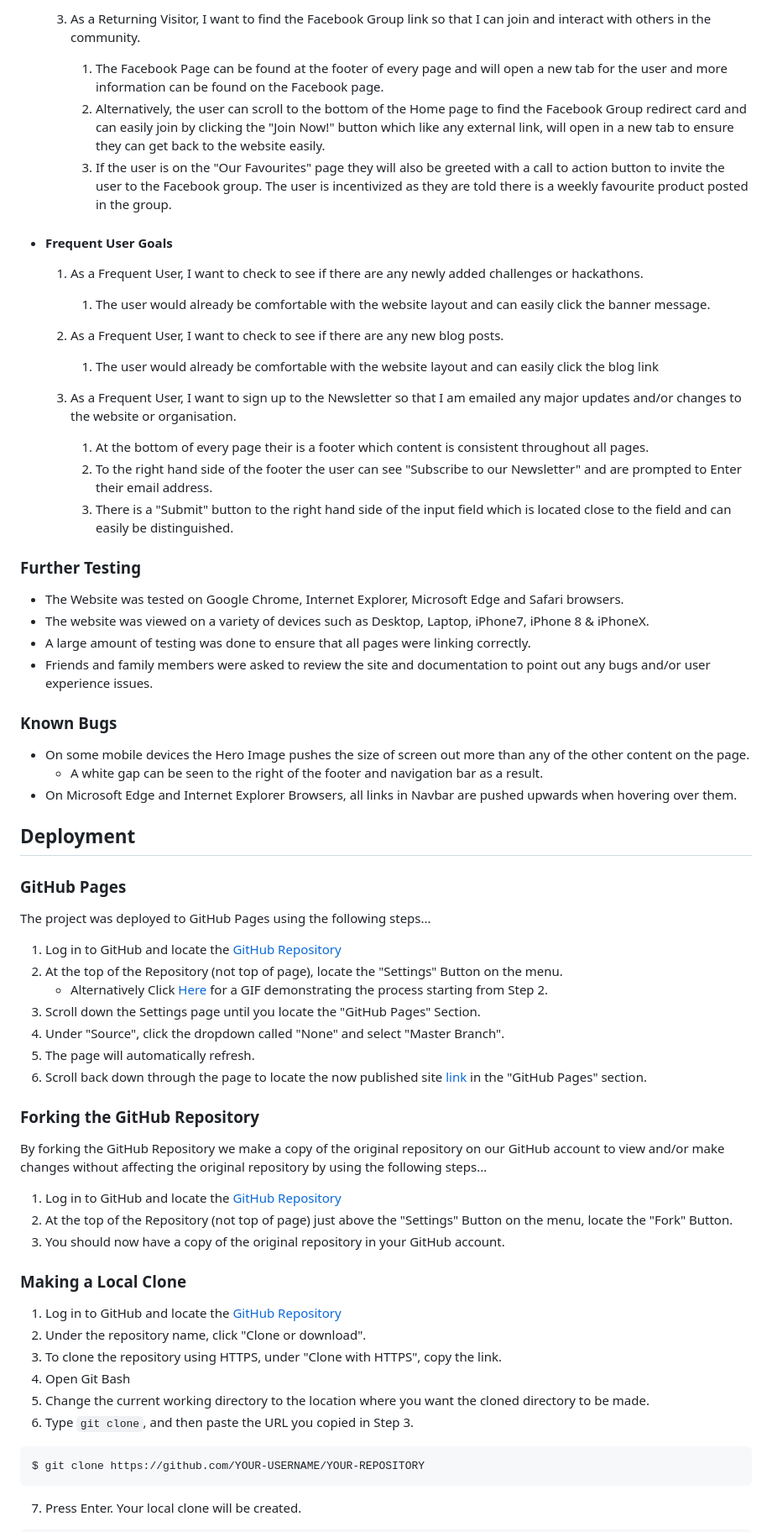
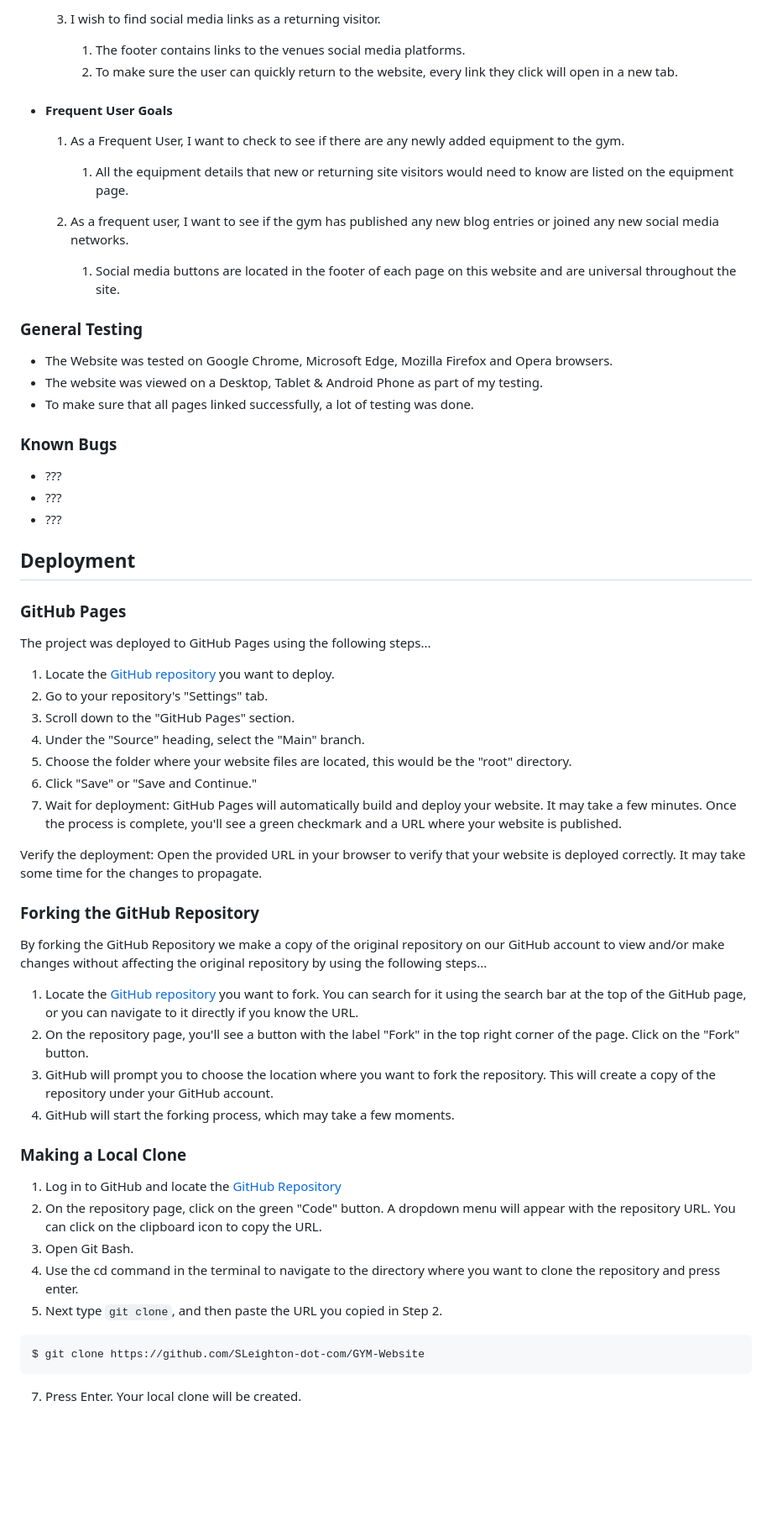
Before and after one commit to SLeighton-dot-com/GYM-Website, a Markdown page: README.md, the part around the change printed below. Shown: that part at 84% size. GitHub-like rendering; blank space fills up the shorter version.

Commit message:
Feat:Added contant to README.md file

````diff
--- a/README.md
+++ b/README.md
@@ -124,36 +121,29 @@ The W3C Markup Validator and W3C CSS Validator Services were used to validate ev
 
-    3. As a Returning Visitor, I want to find the Facebook Group link so that I can join and interact with others in the community.
-        1. The Facebook Page can be found at the footer of every page and will open a new tab for the user and more information can be found on the Facebook page.
-        2. Alternatively, the user can scroll to the bottom of the Home page to find the Facebook Group redirect card and can easily join by clicking the "Join Now!" button which like any external link, will open in a new tab to ensure they can get back to the website easily.
-        3. If the user is on the "Our Favourites" page they will also be greeted with a call to action button to invite the user to the Facebook group. The user is incentivized as they are told there is a weekly favourite product posted in the group.
+    3. I wish to find social media links as a returning visitor.
+        1. The footer contains links to the venues social media platforms.
+        2. To make sure the user can quickly return to the website, every link they click will open in a new tab.
 
 -   #### Frequent User Goals
 
-    1. As a Frequent User, I want to check to see if there are any newly added challenges or hackathons.
+    1. As a Frequent User, I want to check to see if there are any newly added equipment to the gym.
 
-        1. The user would already be comfortable with the website layout and can easily click the banner message.
+        1. All the equipment details that new or returning site visitors would need to know are listed on the equipment page.
 
-    2. As a Frequent User, I want to check to see if there are any new blog posts.
+    2. As a frequent user, I want to see if the gym has published any new blog entries or joined any new social media networks.
 
-        1. The user would already be comfortable with the website layout and can easily click the blog link
+        1. Social media buttons are located in the footer of each page on this website and are universal throughout the site.
 
-    3. As a Frequent User, I want to sign up to the Newsletter so that I am emailed any major updates and/or changes to the website or organisation.
-        1. At the bottom of every page their is a footer which content is consistent throughout all pages.
-        2. To the right hand side of the footer the user can see "Subscribe to our Newsletter" and are prompted to Enter their email address.
-        3. There is a "Submit" button to the right hand side of the input field which is located close to the field and can easily be distinguished.
+### General Testing
 
-### Further Testing
-
--   The Website was tested on Google Chrome, Internet Explorer, Microsoft Edge and Safari browsers.
--   The website was viewed on a variety of devices such as Desktop, Laptop, iPhone7, iPhone 8 & iPhoneX.
--   A large amount of testing was done to ensure that all pages were linking correctly.
--   Friends and family members were asked to review the site and documentation to point out any bugs and/or user experience issues.
+-   The Website was tested on Google Chrome, Microsoft Edge, Mozilla Firefox and Opera browsers.
+-   The website was viewed on a Desktop, Tablet & Android Phone as part of my testing.
+-   To make sure that all pages linked successfully, a lot of testing was done.
 
 ### Known Bugs
 
--   On some mobile devices the Hero Image pushes the size of screen out more than any of the other content on the page.
-    -   A white gap can be seen to the right of the footer and navigation bar as a result.
--   On Microsoft Edge and Internet Explorer Browsers, all links in Navbar are pushed upwards when hovering over them.
+-   ???
+-   ???
+-   ???
 
 ## Deployment
 
@@ -161,33 +151,36 @@ The W3C Markup Validator and W3C CSS Validator Services were used to validate ev
 
 The project was deployed to GitHub Pages using the following steps...
 
-1. Log in to GitHub and locate the [GitHub Repository](https://github.com/)
-2. At the top of the Repository (not top of page), locate the "Settings" Button on the menu.
-    - Alternatively Click [Here](https://raw.githubusercontent.com/) for a GIF demonstrating the process starting from Step 2.
-3. Scroll down the Settings page until you locate the "GitHub Pages" Section.
-4. Under "Source", click the dropdown called "None" and select "Master Branch".
-5. The page will automatically refresh.
-6. Scroll back down through the page to locate the now published site [link](https://github.com) in the "GitHub Pages" section.
+1. Locate the [GitHub repository](https://github.com/SLeighton-dot-com/GYM-Website) you want to deploy.
+2. Go to your repository's "Settings" tab.
+3. Scroll down to the "GitHub Pages" section.
+4. Under the "Source" heading, select the "Main" branch.
+5. Choose the folder where your website files are located, this would be the "root" directory.
+6. Click "Save" or "Save and Continue."
+7. Wait for deployment: GitHub Pages will automatically build and deploy your website. It may take a few minutes. Once the process is complete, you'll see a green checkmark and a URL where your website is published.
+
+Verify the deployment: Open the provided URL in your browser to verify that your website is deployed correctly. It may take some time for the changes to propagate.
+
 
 ### Forking the GitHub Repository
 
 By forking the GitHub Repository we make a copy of the original repository on our GitHub account to view and/or make changes without affecting the original repository by using the following steps...
 
-1. Log in to GitHub and locate the [GitHub Repository](https://github.com/)
-2. At the top of the Repository (not top of page) just above the "Settings" Button on the menu, locate the "Fork" Button.
-3. You should now have a copy of the original repository in your GitHub account.
+1. Locate the [GitHub repository](https://github.com/SLeighton-dot-com/GYM-Website) you want to fork. You can search for it using the search bar at the top of the GitHub page, or you can navigate to it directly if you know the URL.
+2. On the repository page, you'll see a button with the label "Fork" in the top right corner of the page. Click on the "Fork" button.
+3. GitHub will prompt you to choose the location where you want to fork the repository. This will create a copy of the repository under your GitHub account.
+4. GitHub will start the forking process, which may take a few moments.
 
 ### Making a Local Clone
 
-1. Log in to GitHub and locate the [GitHub Repository](https://github.com/)
-2. Under the repository name, click "Clone or download".
-3. To clone the repository using HTTPS, under "Clone with HTTPS", copy the link.
-4. Open Git Bash
-5. Change the current working directory to the location where you want the cloned directory to be made.
-6. Type `git clone`, and then paste the URL you copied in Step 3.
+1. Log in to GitHub and locate the [GitHub Repository](https://github.com/SLeighton-dot-com/GYM-Website)
+2. On the repository page, click on the green "Code" button. A dropdown menu will appear with the repository URL. You can click on the clipboard icon to copy the URL.
+3. Open Git Bash.
+5. Use the cd command in the terminal to navigate to the directory where you want to clone the repository and press enter.
+6. Next type `git clone`, and then paste the URL you copied in Step 2.
 
 ```
-$ git clone https://github.com/YOUR-USERNAME/YOUR-REPOSITORY
+$ git clone https://github.com/SLeighton-dot-com/GYM-Website
 ```
 
 7. Press Enter. Your local clone will be created.
````
Also changed, not shown: other parts of README.md (+48 -50 lines).
